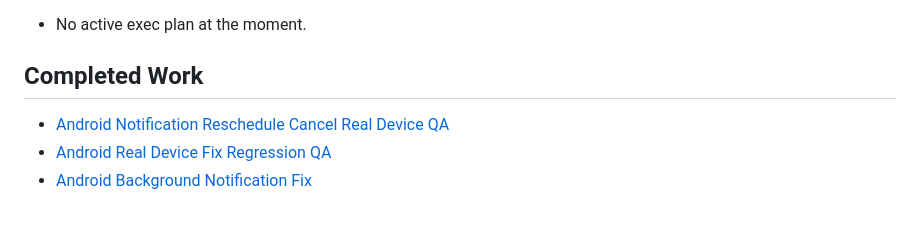
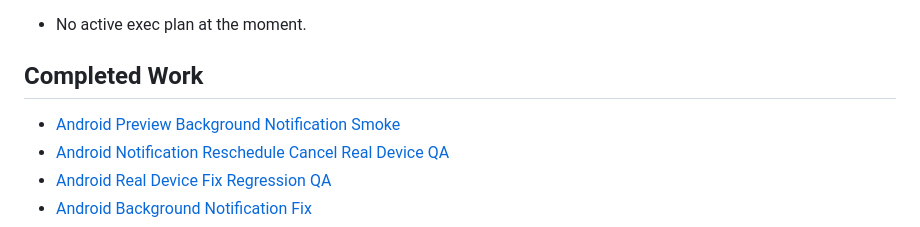
Before and after one commit to algum1737/familyProject, a Markdown page: docs/index.md, the part around the change. Drawn GitHub-style.

```diff
--- a/docs/index.md
+++ b/docs/index.md
@@ -48,6 +48,7 @@
 
 ## Completed Work
 
+- [Android Preview Background Notification Smoke](./exec-plans/completed/2026-05-14-android-preview-background-notification-smoke.md)
 - [Android Notification Reschedule Cancel Real Device QA](./exec-plans/completed/2026-05-14-android-notification-reschedule-cancel-real-device-qa.md)
 - [Android Real Device Fix Regression QA](./exec-plans/completed/2026-05-14-android-real-device-fix-regression-qa.md)
 - [Android Background Notification Fix](./exec-plans/completed/2026-05-14-android-background-notification-fix.md)
```
Also changed, not shown: docs/HANDOFF.md (+6 -5 lines), 1 other file.
